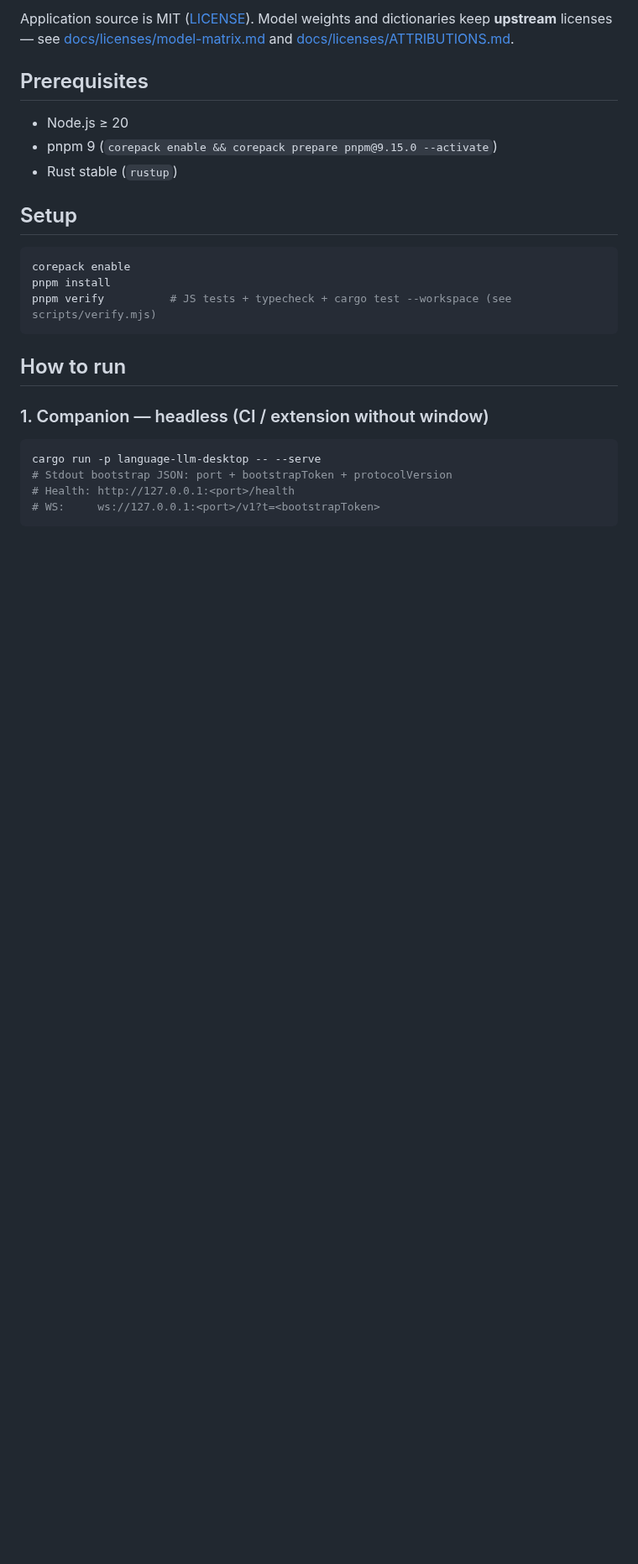
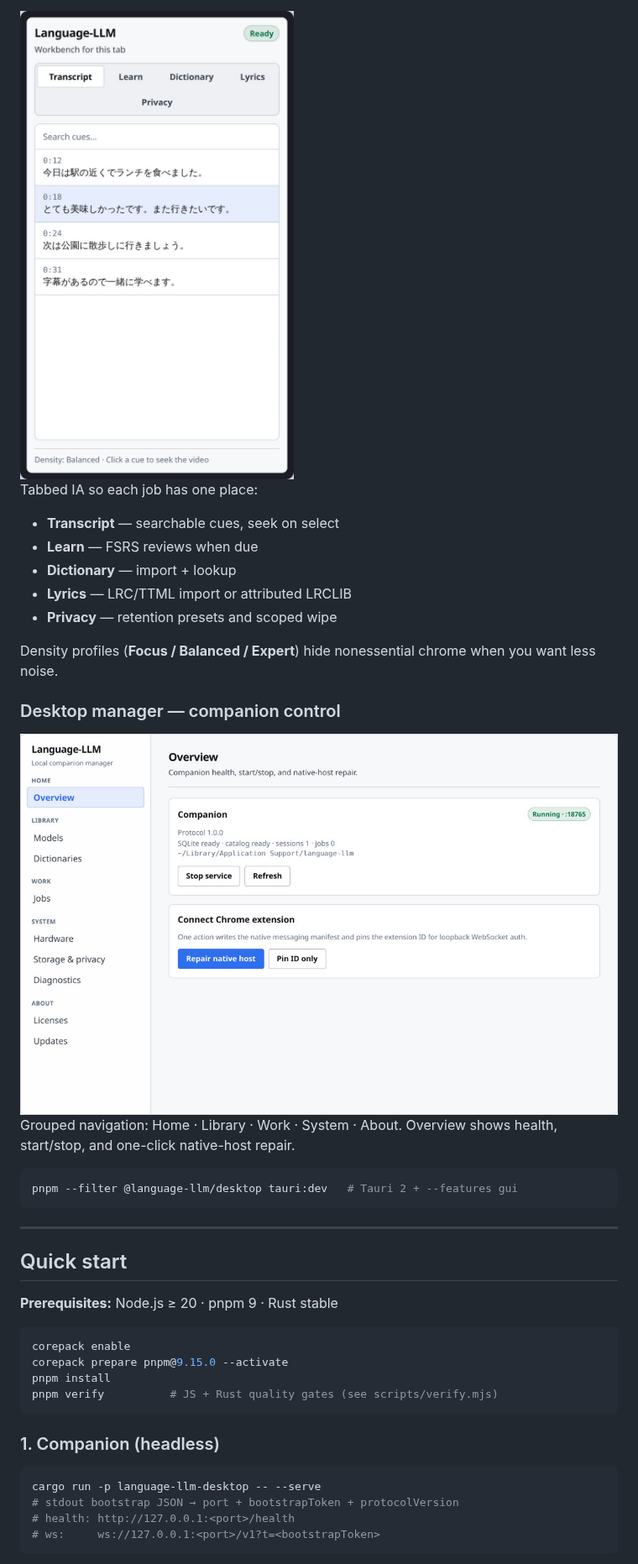
Before and after one commit to ericcayers-ai/Language-LLM, a Markdown page: README.md, the part around one of its changes. Shown at 84% size. Rendered like a GitHub page; pictures changed too: docs/assets/readme/desktop-overview.jpg (added), docs/assets/readme/extension-sidepanel.jpg (added); blank space fills up the shorter version.

````diff
--- a/README.md
+++ b/README.md
@@ -37,28 +46,45 @@ Hard constraints: **no automatic YouTube downloading**; **no proprietary lyric-s
 
-Application source is MIT ([LICENSE](./LICENSE)). Model weights and dictionaries keep **upstream** licenses — see [docs/licenses/model-matrix.md](./docs/licenses/model-matrix.md) and [docs/licenses/ATTRIBUTIONS.md](./docs/licenses/ATTRIBUTIONS.md).
+<img src="docs/assets/readme/extension-sidepanel.jpg" alt="Language-LLM side panel showing Transcript tab with Japanese cues and Ready status" width="360" />
 
-## Prerequisites
+Tabbed IA so each job has one place:
 
-- Node.js ≥ 20
-- pnpm 9 (`corepack enable && corepack prepare pnpm@9.15.0 --activate`)
-- Rust stable (`rustup`)
+- **Transcript** — searchable cues, seek on select
+- **Learn** — FSRS reviews when due
+- **Dictionary** — import + lookup
+- **Lyrics** — LRC/TTML import or attributed LRCLIB
+- **Privacy** — retention presets and scoped wipe
 
-## Setup
+Density profiles (**Focus / Balanced / Expert**) hide nonessential chrome when you want less noise.
+
+### Desktop manager — companion control
+
+<img src="docs/assets/readme/desktop-overview.jpg" alt="Language-LLM desktop Overview with grouped nav and companion Running status" width="900" />
+
+Grouped navigation: Home · Library · Work · System · About. Overview shows health, start/stop, and one-click native-host repair.
+
+```bash
+pnpm --filter @language-llm/desktop tauri:dev   # Tauri 2 + --features gui
+```
+
+---
+
+## Quick start
+
+**Prerequisites:** Node.js ≥ 20 · pnpm 9 · Rust stable
 
 ```bash
 corepack enable
+corepack prepare pnpm@9.15.0 --activate
 pnpm install
-pnpm verify          # JS tests + typecheck + cargo test --workspace (see scripts/verify.mjs)
+pnpm verify          # JS + Rust quality gates (see scripts/verify.mjs)
 ```
 
-## How to run
-
-### 1. Companion — headless (CI / extension without window)
+### 1. Companion (headless)
 
 ```bash
 cargo run -p language-llm-desktop -- --serve
-# Stdout bootstrap JSON: port + bootstrapToken + protocolVersion
-# Health: http://127.0.0.1:<port>/health
-# WS:     ws://127.0.0.1:<port>/v1?t=<bootstrapToken>
+# stdout bootstrap JSON → port + bootstrapToken + protocolVersion
+# health: http://127.0.0.1:<port>/health
+# ws:     ws://127.0.0.1:<port>/v1?t=<bootstrapToken>
 ```
 
````
Also changed, not shown: other parts of README.md (+108 -65 lines), CHANGELOG.md (+4 -0 lines), docs/assets/readme/extension-popup.jpg (added), docs/assets/readme/hero.jpg (added), 6 other files.
